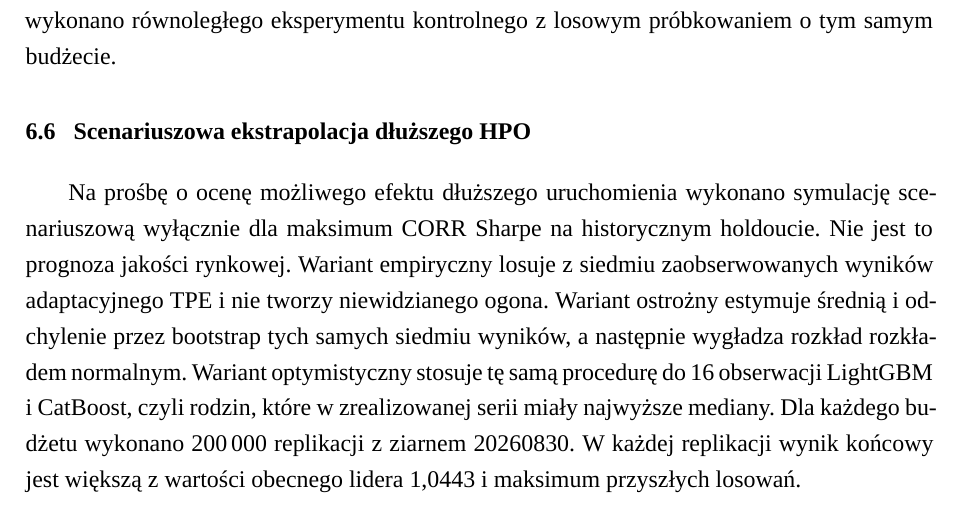
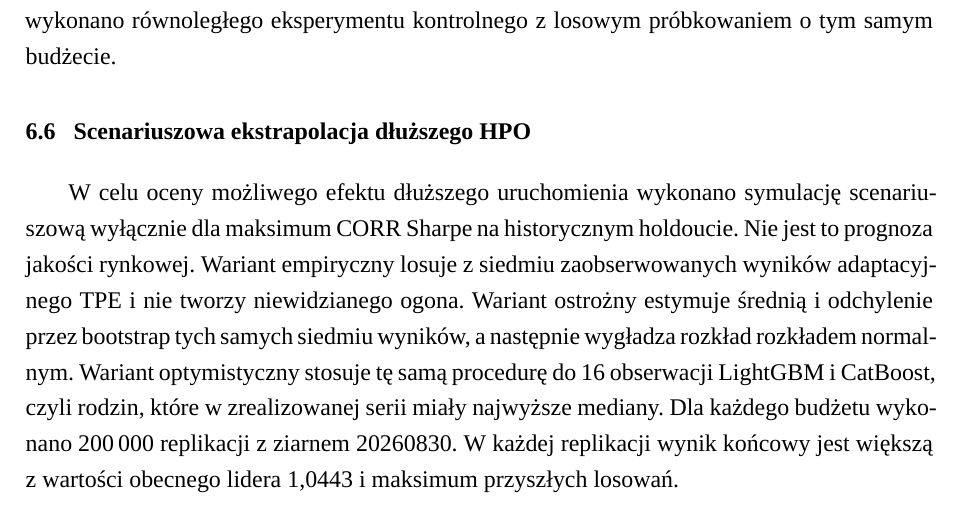
Before and after one commit to Palamabron/AlphaPulse, a LaTeX thesis (master_thesis/main.tex, which reads master_thesis/chapters/wyniki.tex): part of page 38 of 50, cut so that both start at the same text. Compiled offline with XeLaTeX; a missing font is replaced by an installed copy or a similar font.

Commit message:
docs(thesis): use objective wording for HPO extrapolation

```diff
--- a/master_thesis/chapters/wyniki.tex
+++ b/master_thesis/chapters/wyniki.tex
@@ -115,7 +115,7 @@ kompletnych prób, a nie wykonano równoległego eksperymentu kontrolnego z loso
 próbkowaniem o tym samym budżecie.
 
 \section{Scenariuszowa ekstrapolacja dłuższego HPO}
-Na prośbę o ocenę możliwego efektu dłuższego uruchomienia wykonano symulację
+W celu oceny możliwego efektu dłuższego uruchomienia wykonano symulację
 scenariuszową wyłącznie dla maksimum CORR Sharpe na historycznym holdoucie.
 Nie jest to prognoza jakości rynkowej. Wariant empiryczny losuje z siedmiu
 zaobserwowanych wyników adaptacyjnego TPE i nie tworzy niewidzianego ogona.
```
Also changed, not shown: output/pdf/AlphaPulse_master_thesis.pdf.
